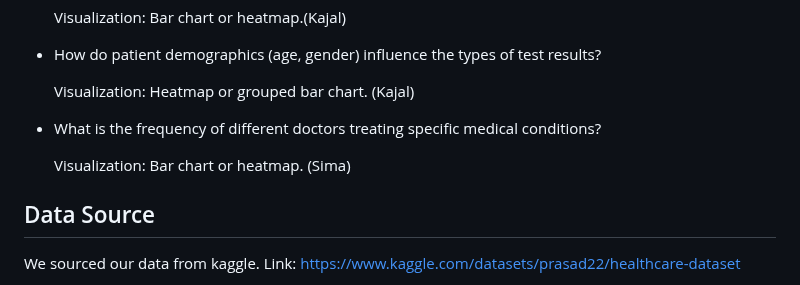
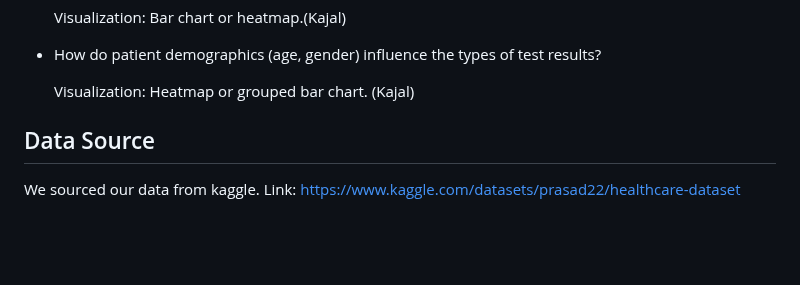
Before and after one commit to kajalkjain/Project-3-Group-2, a Markdown page: README.md, the part around the change. GitHub-like rendering; blank space fills up the shorter version.

```diff
--- a/README.md
+++ b/README.md
@@ -74,9 +74,6 @@ To predict medical test results (Normal, Abnormal, Inconclusive) using synthetic
 
   Visualization: Heatmap or grouped bar chart. (Kajal)
 
-- What is the frequency of different doctors treating specific medical conditions?
-
-  Visualization: Bar chart or heatmap. (Sima)
 
 ## Data Source
 
```
